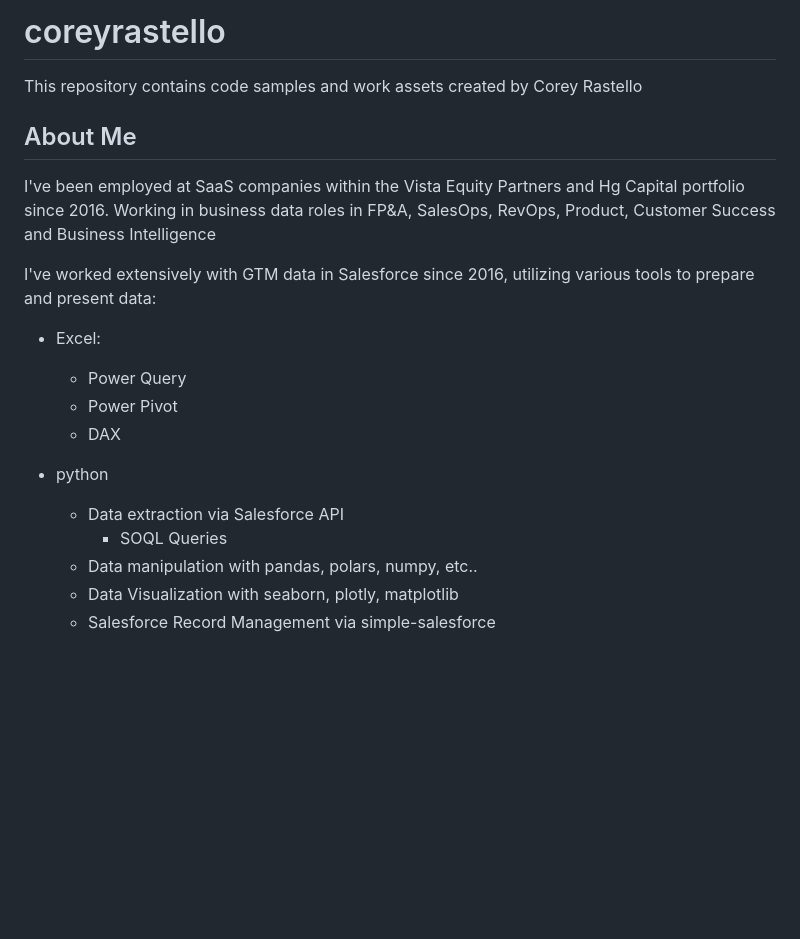
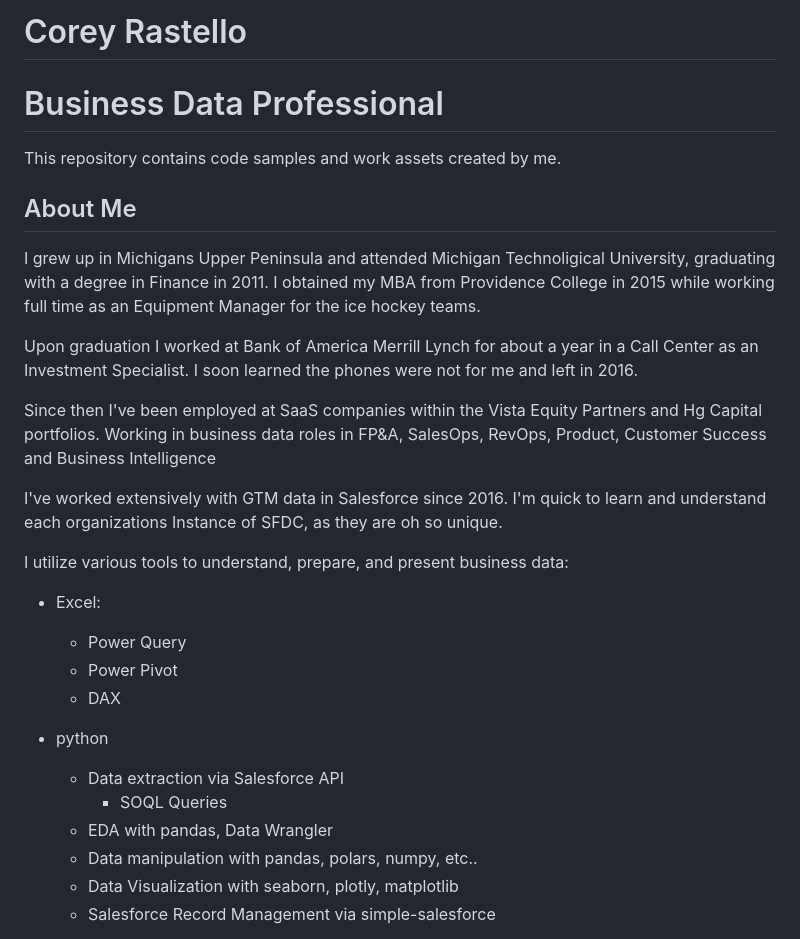
Before and after one commit to cras-py/coreyrastello, a Markdown page: README.md, the part around one of its changes. Rendered like a GitHub page; blank space fills up the shorter version.

```diff
--- a/README.md
+++ b/README.md
@@ -1,11 +1,23 @@
-# coreyrastello
-This repository contains code samples and work assets created by Corey Rastello
+# Corey Rastello
+# Business Data Professional
+
+This repository contains code samples and work assets created by me.
 
 ## About Me
-I've been employed at SaaS companies within the Vista Equity Partners and Hg Capital portfolio since 2016.
+I grew up in Michigans Upper Peninsula and attended Michigan Technoligical University, graduating with a degree in Finance in 2011.
+I obtained my MBA from Providence College in 2015 while working full time as an Equipment Manager for the ice hockey teams.
+
+Upon graduation I worked at Bank of America Merrill Lynch for about a year in a Call Center as an Investment Specialist.
+I soon learned the phones were not for me and left in 2016.
+
+Since then I've been employed at SaaS companies within the Vista Equity Partners and Hg Capital portfolios.
 Working in business data roles in FP&A, SalesOps, RevOps, Product, Customer Success and Business Intelligence
 
-I've worked extensively with GTM data in Salesforce since 2016, utilizing various tools to prepare and present data:
+I've worked extensively with GTM data in Salesforce since 2016.
+I'm quick to learn and understand each organizations Instance of SFDC, as they are oh so unique.
+
+I utilize various tools to understand, prepare, and present business data:
+
 - Excel:
     - Power Query
     - Power Pivot
@@ -14,6 +26,7 @@ I've worked extensively with GTM data in Salesforce since 2016, utilizing variou
 - python
     - Data extraction via Salesforce API
         - SOQL Queries
+    - EDA with pandas, Data Wrangler
     - Data manipulation with pandas, polars, numpy, etc..
     - Data Visualization with seaborn, plotly, matplotlib
     - Salesforce Record Management via simple-salesforce
```
Also changed, not shown: other parts of README.md (+37 -1 lines).
